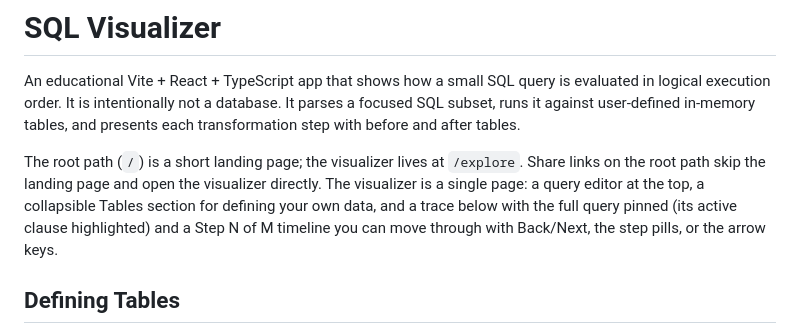
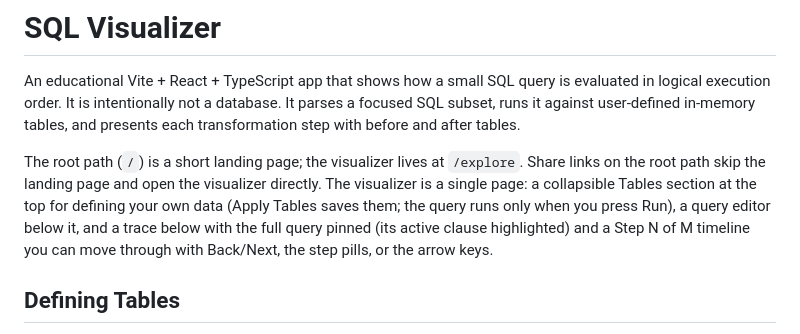
Before and after one commit to Qamil-Mirza/SQL-Tutor, a Markdown page: README.md, the part around the change. Drawn GitHub-style.

```diff
--- a/README.md
+++ b/README.md
@@ -2,7 +2,7 @@
 
 An educational Vite + React + TypeScript app that shows how a small SQL query is evaluated in logical execution order. It is intentionally not a database. It parses a focused SQL subset, runs it against user-defined in-memory tables, and presents each transformation step with before and after tables.
 
-The root path (`/`) is a short landing page; the visualizer lives at `/explore`. Share links on the root path skip the landing page and open the visualizer directly. The visualizer is a single page: a query editor at the top, a collapsible Tables section for defining your own data, and a trace below with the full query pinned (its active clause highlighted) and a Step N of M timeline you can move through with Back/Next, the step pills, or the arrow keys.
+The root path (`/`) is a short landing page; the visualizer lives at `/explore`. Share links on the root path skip the landing page and open the visualizer directly. The visualizer is a single page: a collapsible Tables section at the top for defining your own data (Apply Tables saves them; the query runs only when you press Run), a query editor below it, and a trace below with the full query pinned (its active clause highlighted) and a Step N of M timeline you can move through with Back/Next, the step pills, or the arrow keys.
 
 ## Defining Tables
 
```
Also changed, not shown: HANDOFF.md (+12 -2 lines).
